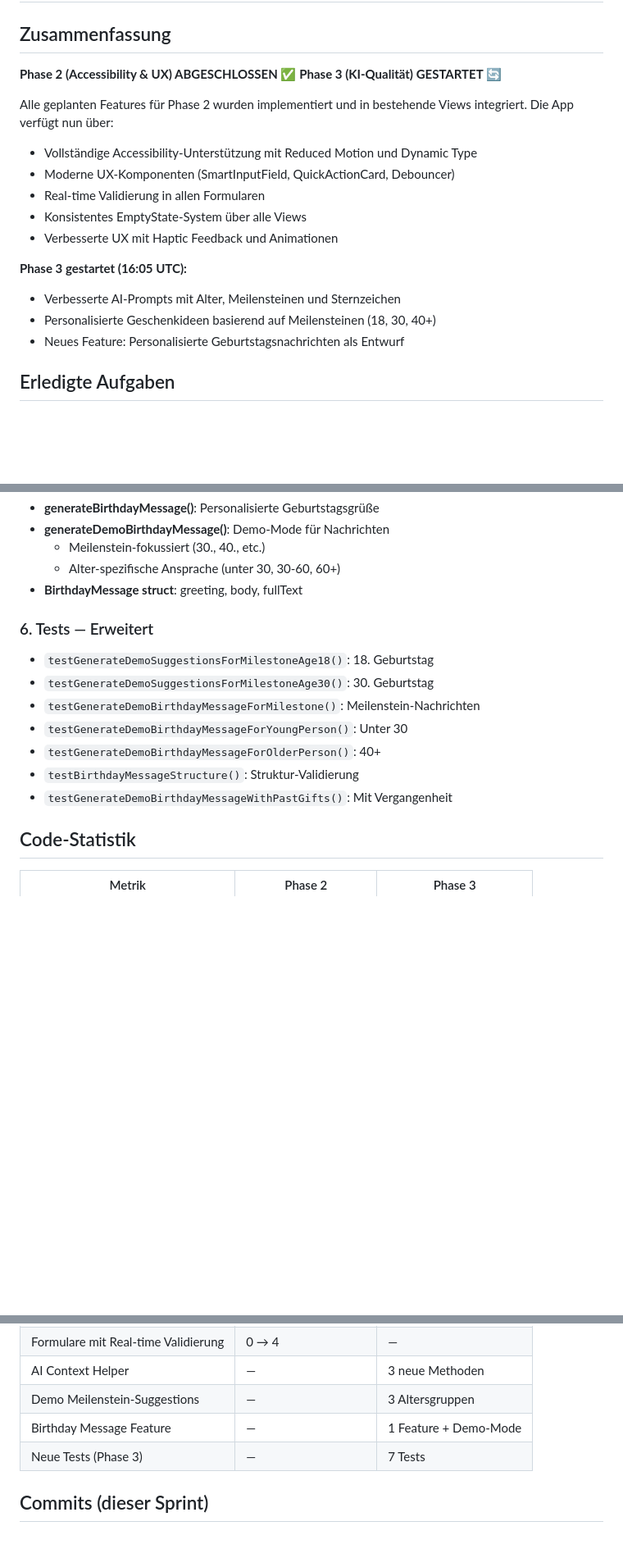
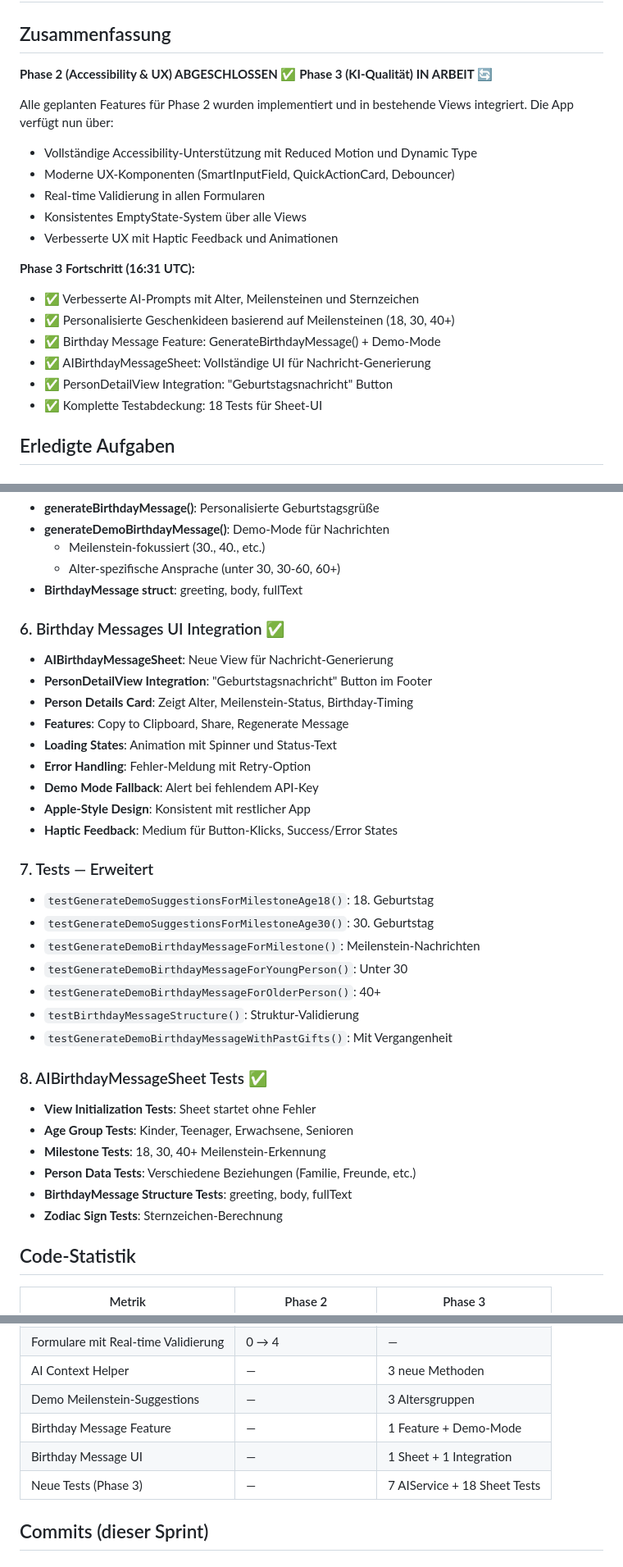
Before and after one commit to hendrikgrueger-web/geburtstage-geschenke-iOS, a Markdown page: SPRINT_MILESTONE-2026-03-02.md, 3 parts joined by grey strips. Shown at 82% size. Drawn GitHub-style; blank space fills up the shorter version.

Commit message:
docs: Update sprint milestone with Birthday Message UI completion
- Mark Birthday Messages UI Integration as completed
- Update Phase 3 summary with UI implementation details
- Add AIBirthdayMessageSheet tests to code statistics
- Update QA status with +18 new tests
- Adjust timeline with latest completion timestamp

```diff
--- a/SPRINT_MILESTONE-2026-03-02.md
+++ b/SPRINT_MILESTONE-2026-03-02.md
@@ -3,7 +3,7 @@
 ## Zusammenfassung
 
 **Phase 2 (Accessibility & UX) ABGESCHLOSSEN ✅**
-**Phase 3 (KI-Qualität) GESTARTET 🔄**
+**Phase 3 (KI-Qualität) IN ARBEIT 🔄**
 
 Alle geplanten Features für Phase 2 wurden implementiert und in bestehende Views integriert. Die App verfügt nun über:
 - Vollständige Accessibility-Unterstützung mit Reduced Motion und Dynamic Type
@@ -12,10 +12,13 @@ Alle geplanten Features für Phase 2 wurden implementiert und in bestehende View
 - Konsistentes EmptyState-System über alle Views
 - Verbesserte UX mit Haptic Feedback und Animationen
 
-**Phase 3 gestartet (16:05 UTC):**
-- Verbesserte AI-Prompts mit Alter, Meilensteinen und Sternzeichen
-- Personalisierte Geschenkideen basierend auf Meilensteinen (18, 30, 40+)
-- Neues Feature: Personalisierte Geburtstagsnachrichten als Entwurf
+**Phase 3 Fortschritt (16:31 UTC):**
+- ✅ Verbesserte AI-Prompts mit Alter, Meilensteinen und Sternzeichen
+- ✅ Personalisierte Geschenkideen basierend auf Meilensteinen (18, 30, 40+)
+- ✅ Birthday Message Feature: GenerateBirthdayMessage() + Demo-Mode
+- ✅ AIBirthdayMessageSheet: Vollständige UI für Nachricht-Generierung
+- ✅ PersonDetailView Integration: "Geburtstagsnachricht" Button
+- ✅ Komplette Testabdeckung: 18 Tests für Sheet-UI
 
 ## Erledigte Aufgaben
 
@@ -66,7 +69,18 @@ Alle 4 Add/Edit Sheets aktualisiert:
   - Alter-spezifische Ansprache (unter 30, 30-60, 60+)
 - **BirthdayMessage struct**: greeting, body, fullText
 
-### 6. Tests — Erweitert
+### 6. Birthday Messages UI Integration ✅
+- **AIBirthdayMessageSheet**: Neue View für Nachricht-Generierung
+- **PersonDetailView Integration**: "Geburtstagsnachricht" Button im Footer
+- **Person Details Card**: Zeigt Alter, Meilenstein-Status, Birthday-Timing
+- **Features**: Copy to Clipboard, Share, Regenerate Message
+- **Loading States**: Animation mit Spinner und Status-Text
+- **Error Handling**: Fehler-Meldung mit Retry-Option
+- **Demo Mode Fallback**: Alert bei fehlendem API-Key
+- **Apple-Style Design**: Konsistent mit restlicher App
+- **Haptic Feedback**: Medium für Button-Klicks, Success/Error States
+
+### 7. Tests — Erweitert
 - `testGenerateDemoSuggestionsForMilestoneAge18()`: 18. Geburtstag
 - `testGenerateDemoSuggestionsForMilestoneAge30()`: 30. Geburtstag
 - `testGenerateDemoBirthdayMessageForMilestone()`: Meilenstein-Nachrichten
@@ -74,6 +88,14 @@ Alle 4 Add/Edit Sheets aktualisiert:
 - `testGenerateDemoBirthdayMessageForOlderPerson()`: 40+
 - `testBirthdayMessageStructure()`: Struktur-Validierung
 - `testGenerateDemoBirthdayMessageWithPastGifts()`: Mit Vergangenheit
+
+### 8. AIBirthdayMessageSheet Tests ✅
+- **View Initialization Tests**: Sheet startet ohne Fehler
+- **Age Group Tests**: Kinder, Teenager, Erwachsene, Senioren
+- **Milestone Tests**: 18, 30, 40+ Meilenstein-Erkennung
+- **Person Data Tests**: Verschiedene Beziehungen (Familie, Freunde, etc.)
+- **BirthdayMessage Structure Tests**: greeting, body, fullText
+- **Zodiac Sign Tests**: Sternzeichen-Berechnung
 
 ## Code-Statistik
 
@@ -86,7 +108,8 @@ Alle 4 Add/Edit Sheets aktualisiert:
 | AI Context Helper | — | 3 neue Methoden |
 | Demo Meilenstein-Suggestions | — | 3 Altersgruppen |
 | Birthday Message Feature | — | 1 Feature + Demo-Mode |
-| Neue Tests (Phase 3) | — | 7 Tests |
+| Birthday Message UI | — | 1 Sheet + 1 Integration |
+| Neue Tests (Phase 3) | — | 7 AIService + 18 Sheet Tests |
 
 ## Commits (dieser Sprint)
 
```
Also changed, not shown: other parts of SPRINT_MILESTONE-2026-03-02.md (+6 -4 lines).
